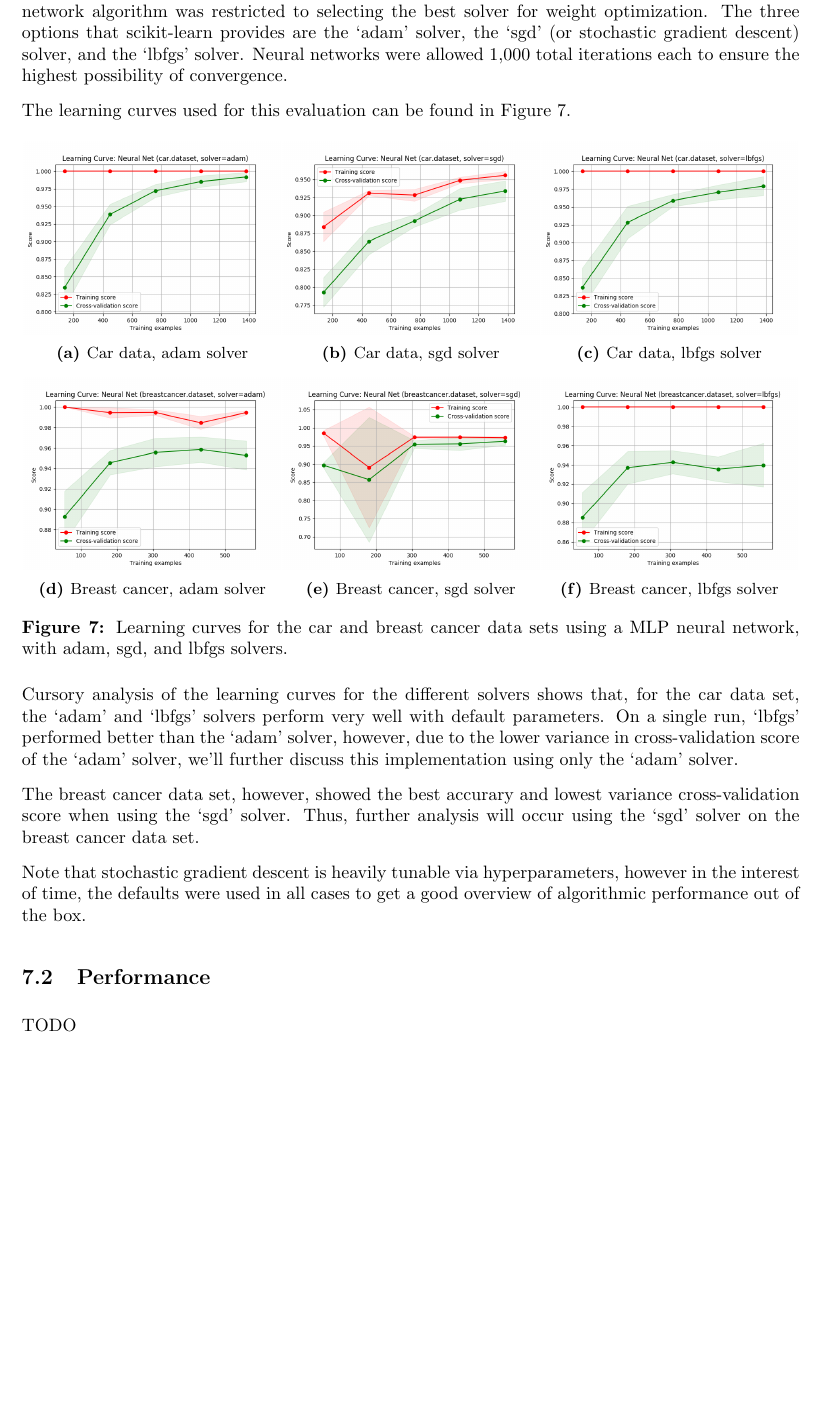
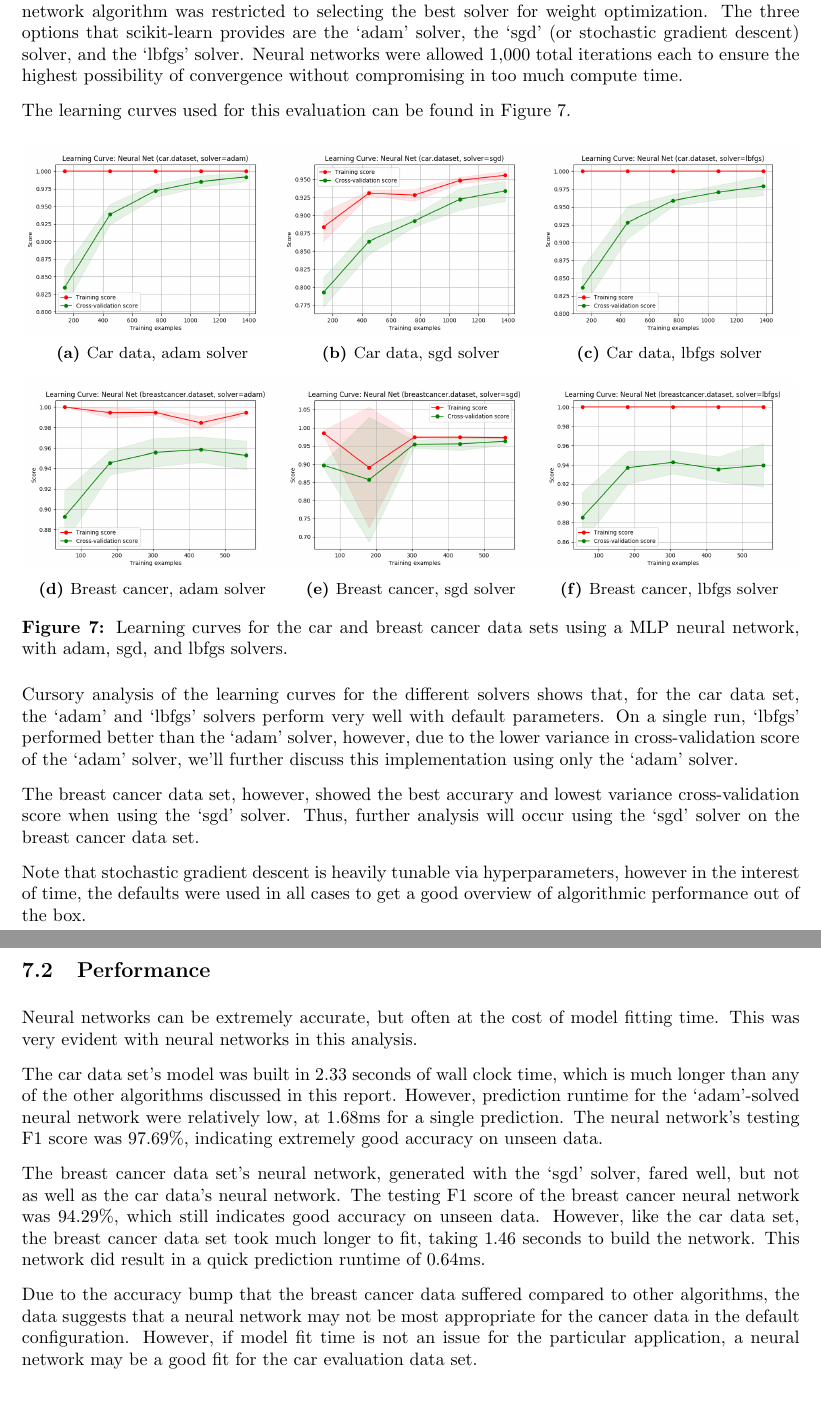
Before and after one commit to bradreardon/cs4641-supervised-learning, a LaTeX document (breardon6-analysis.tex): part of page 9 of 10 before the commit and two parts of pages 9 and 10 of 10 after it, the two joined at a grey line, cut so that both start at the same text, the shorter picture padded with empty space. Compiled offline with pdfLaTeX.

Commit message:
finish nn analysis

```diff
--- a/breardon6-analysis.tex
+++ b/breardon6-analysis.tex
@@ -311,7 +311,7 @@
     Finally, we evaluate scikit-learn's built in multi-layer perceptron neural network algorithm for classifying our two data sets.
 
     \subsection{Solver selection}
-    Because neural network generation is computationally intensive, parameter selection for the neural network algorithm was restricted to selecting the best solver for weight optimization. The three options that scikit-learn provides are the `adam' solver, the `sgd' (or stochastic gradient descent) solver, and the `lbfgs' solver. Neural networks were allowed 1,000 total iterations each to ensure the highest possibility of convergence.
+    Because neural network generation is computationally intensive, parameter selection for the neural network algorithm was restricted to selecting the best solver for weight optimization. The three options that scikit-learn provides are the `adam' solver, the `sgd' (or stochastic gradient descent) solver, and the `lbfgs' solver. Neural networks were allowed 1,000 total iterations each to ensure the highest possibility of convergence without compromising in too much compute time.
 
     The learning curves used for this evaluation can be found in \Fref{fig:nn-param}.
 
@@ -363,7 +363,13 @@
     Note that stochastic gradient descent is heavily tunable via hyperparameters, however in the interest of time, the defaults were used in all cases to get a good overview of algorithmic performance out of the box.
 
     \subsection{Performance}
-    TODO
+    Neural networks can be extremely accurate, but often at the cost of model fitting time. This was very evident with neural networks in this analysis.
+
+    The car data set's model was built in 2.33 seconds of wall clock time, which is much longer than any of the other algorithms discussed in this report. However, prediction runtime for the `adam'-solved neural network were relatively low, at 1.68ms for a single prediction. The neural network's testing F1 score was 97.69\%, indicating extremely good accuracy on unseen data.
+
+    The breast cancer data set's neural network, generated with the `sgd' solver, fared well, but not as well as the car data's neural network. The testing F1 score of the breast cancer neural network was 94.29\%, which still indicates good accuracy on unseen data. However, like the car data set, the breast cancer data set took much longer to fit, taking 1.46 seconds to build the network. This network did result in a quick prediction runtime of 0.64ms.
+
+    Due to the accuracy bump that the breast cancer data suffered compared to other algorithms, the data suggests that a neural network may not be most appropriate for the cancer data in the default configuration. However, if model fit time is not an issue for the particular application, a neural network may be a good fit for the car evaluation data set.
 
     \section{Analysis}
     TODO
```
Also changed, not shown: breardon6-analysis.pdf.
